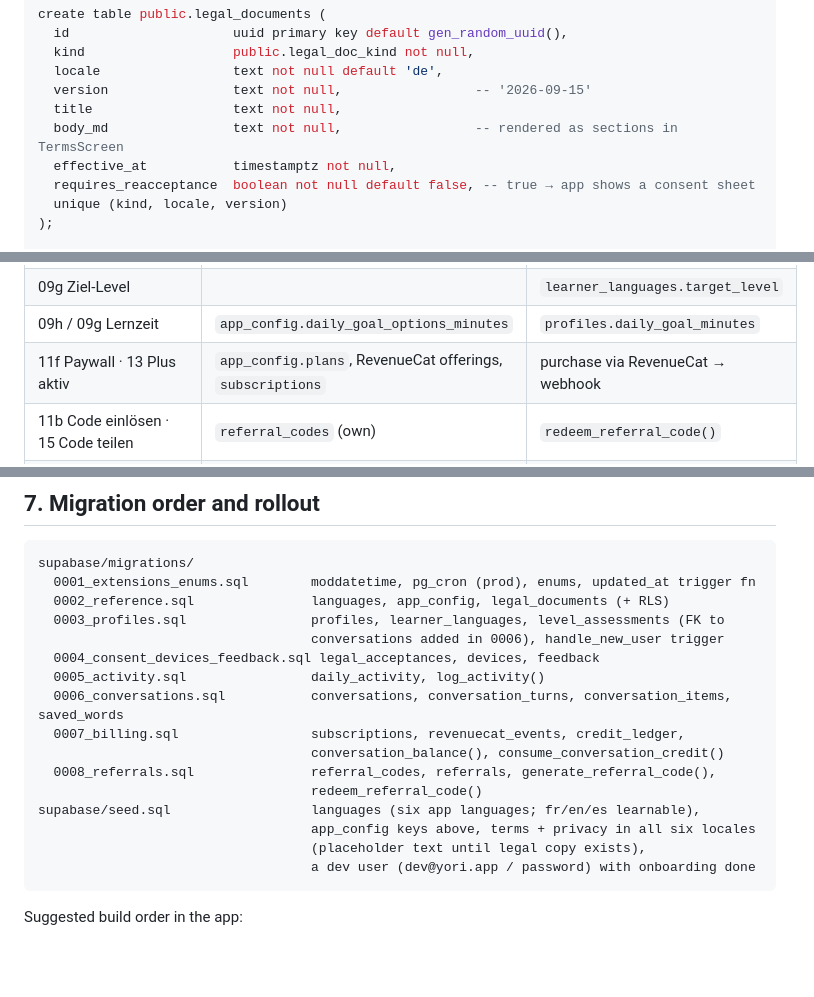
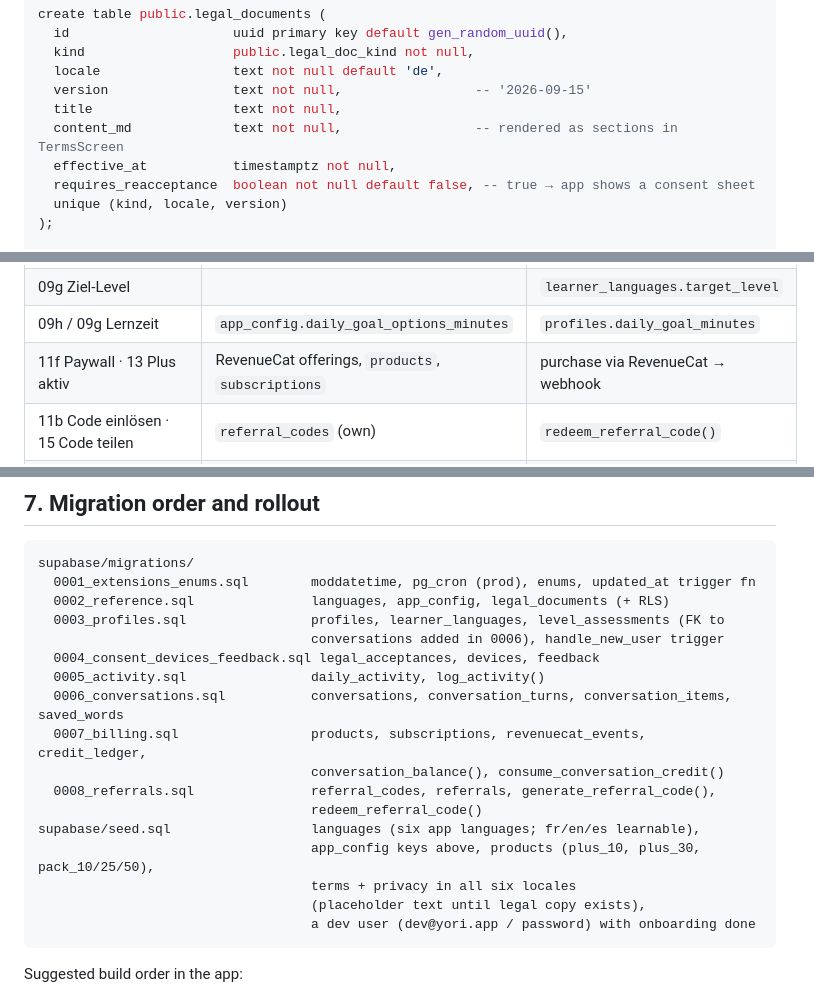
Before and after one commit to timohuennebeck/language-learning-app, a Markdown page: docs/database-plan.md, 3 parts joined by grey strips. GitHub-like rendering; blank space fills up the shorter version.

````diff
--- a/docs/database-plan.md
+++ b/docs/database-plan.md
@@ -294,7 +293,7 @@ create table public.legal_documents (
   locale                 text not null default 'de',
   version                text not null,                 -- '2026-09-15'
   title                  text not null,
-  body_md                text not null,                 -- rendered as sections in TermsScreen
+  content_md             text not null,                 -- rendered as sections in TermsScreen
   effective_at           timestamptz not null,
   requires_reacceptance  boolean not null default false, -- true → app shows a consent sheet
   unique (kind, locale, version)
@@ -668,7 +683,7 @@ Analytics (PostHog) does not touch the database.
 | 06a Level selbst                             |                                                    | `learner_languages.level`, `level_assessments` (source self) |
 | 09g Ziel-Level                               |                                                    | `learner_languages.target_level`          |
 | 09h / 09g Lernzeit                           | `app_config.daily_goal_options_minutes`            | `profiles.daily_goal_minutes`             |
-| 11f Paywall · 13 Plus aktiv                  | `app_config.plans`, RevenueCat offerings, `subscriptions` | purchase via RevenueCat → webhook   |
+| 11f Paywall · 13 Plus aktiv                  | RevenueCat offerings, `products`, `subscriptions`  | purchase via RevenueCat → webhook         |
 | 11b Code einlösen · 15 Code teilen           | `referral_codes` (own)                             | `redeem_referral_code()`                  |
 | 12 / 12b Konto                               |                                                    | `updateUser` / `linkIdentity`, `legal_acceptances`, `onboarding_completed_at` |
 | 09b Profil                                   | `profiles`, `learner_languages`, `daily_activity` (week), `saved_words` count, `conversations` count | |
@@ -693,12 +708,13 @@ supabase/migrations/
   0004_consent_devices_feedback.sql legal_acceptances, devices, feedback
   0005_activity.sql                daily_activity, log_activity()
   0006_conversations.sql           conversations, conversation_turns, conversation_items, saved_words
-  0007_billing.sql                 subscriptions, revenuecat_events, credit_ledger,
+  0007_billing.sql                 products, subscriptions, revenuecat_events, credit_ledger,
                                    conversation_balance(), consume_conversation_credit()
   0008_referrals.sql               referral_codes, referrals, generate_referral_code(),
                                    redeem_referral_code()
 supabase/seed.sql                  languages (six app languages; fr/en/es learnable),
-                                   app_config keys above, terms + privacy in all six locales
+                                   app_config keys above, products (plus_10, plus_30, pack_10/25/50),
+                                   terms + privacy in all six locales
                                    (placeholder text until legal copy exists),
                                    a dev user (dev@yori.app / password) with onboarding done
 ```
````
Also changed, not shown: other parts of docs/database-plan.md (+28 -13 lines).
